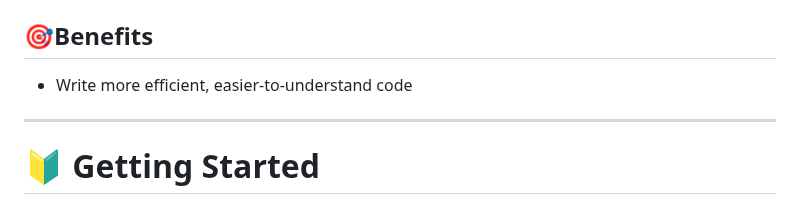
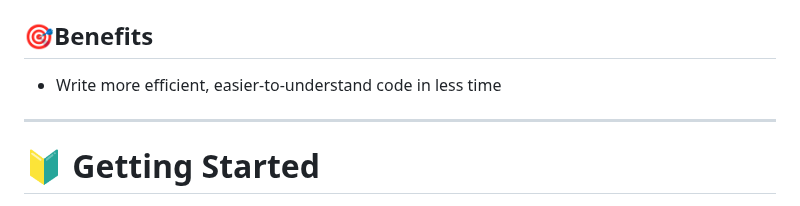
Before and after one commit to codywb/slack-pyblock-builder, a Markdown page: README.md, the part around the change. GitHub-like rendering.

```diff
--- a/README.md
+++ b/README.md
@@ -21,7 +21,7 @@ If you are new to any or all of these, please check out the great documentation
 
 ## 🎯Benefits
 
-- Write more efficient, easier-to-understand code
+- Write more efficient, easier-to-understand code in less time
 
 ---
 
```
